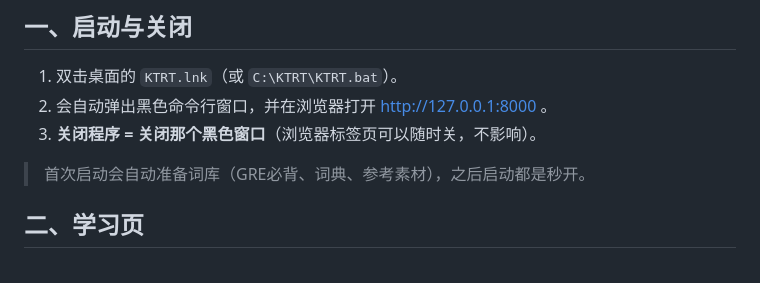
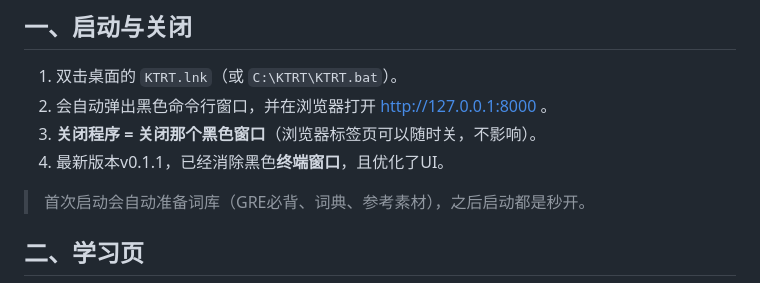
Before and after one commit to HoweyYang/KTRT, a Markdown page: docs/使用教程.md, the part around the change. GitHub-like rendering.

Commit message:
Revise tutorial for version 0.1.1 updates
Updated tutorial to reflect changes in version 0.1.1, including the removal of the terminal window and UI optimizations.

```diff
--- a/docs/使用教程.md
+++ b/docs/使用教程.md
@@ -7,6 +7,7 @@
 1. 双击桌面的 `KTRT.lnk`（或 `C:\KTRT\KTRT.bat`）。
 2. 会自动弹出黑色命令行窗口，并在浏览器打开 http://127.0.0.1:8000 。
 3. **关闭程序 = 关闭那个黑色窗口**（浏览器标签页可以随时关，不影响）。
+4. 最新版本v0.1.1，已经消除黑色**终端窗口**，且优化了UI。
 
 > 首次启动会自动准备词库（GRE必背、词典、参考素材），之后启动都是秒开。
 
```
